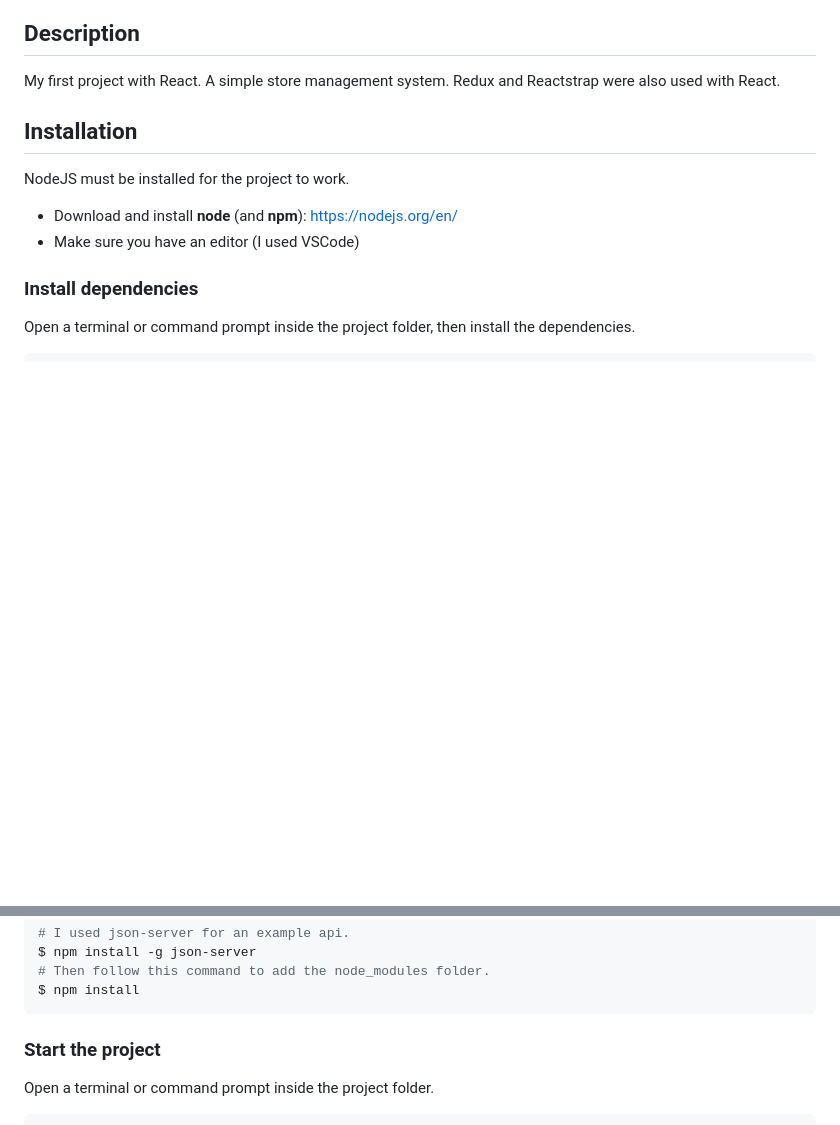
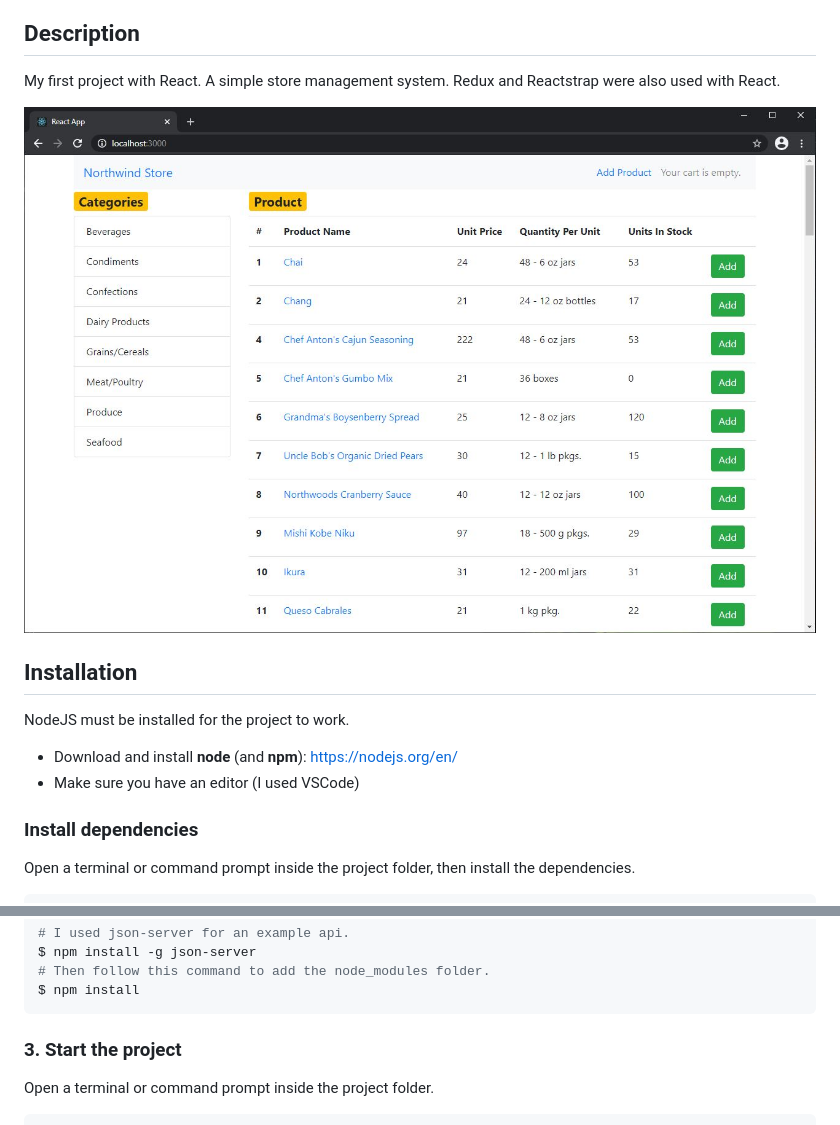
Before and after one commit to Halil-KAPLAN/Northwind-Redux, a Markdown page: README.md, 2 parts joined by grey strips. Drawn GitHub-style; pictures changed too: public/northwind-redux-SS.JPG (added); blank space fills up the shorter version.

Commit message:
Added ScreenShot

````diff
--- a/README.md
+++ b/README.md
@@ -4,6 +4,8 @@
 ## Description
 
 My first project with React. A simple store management system. Redux and Reactstrap were also used with React.
+
+![alt text](public/northwind-redux-SS.JPG?raw=true)
 
 
 ## Installation
@@ -25,7 +27,7 @@ $ npm install -g json-server
 $ npm install
 ```
 
-### Start the project
+### 3. Start the project
 
 Open a terminal or command prompt inside the project folder.
 
````
